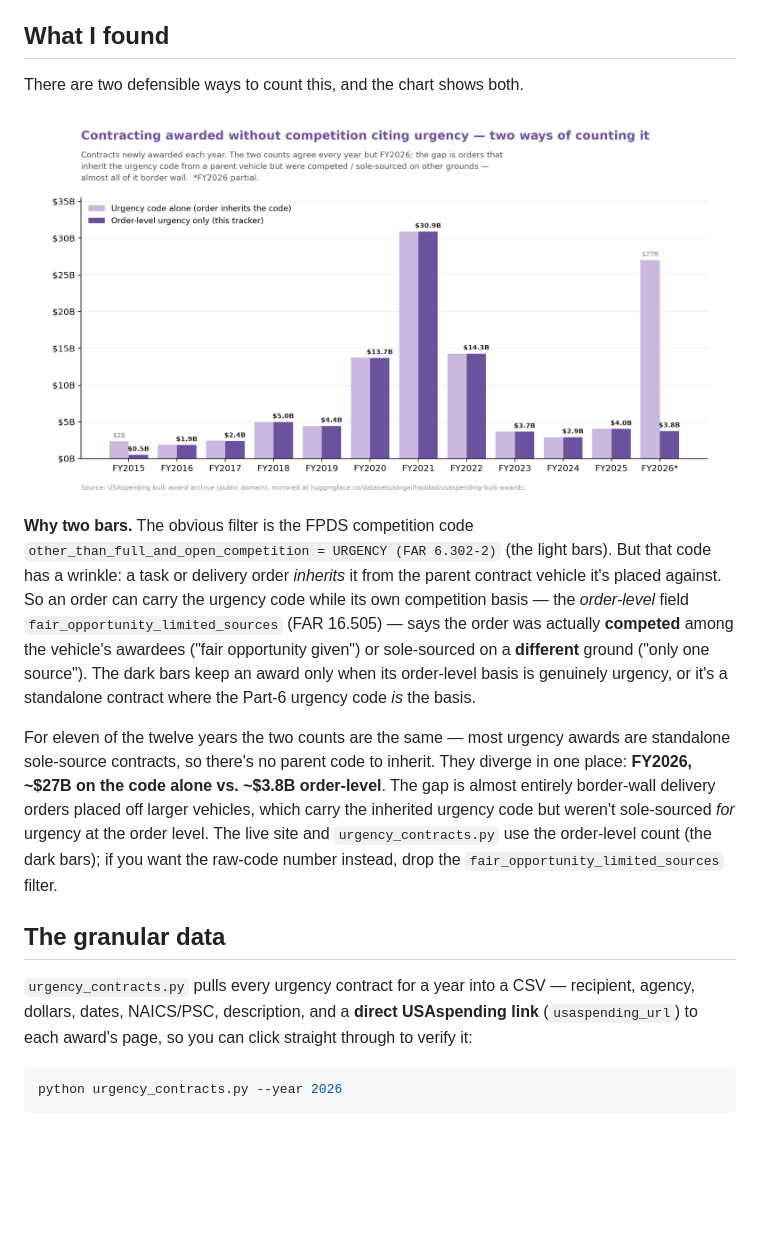
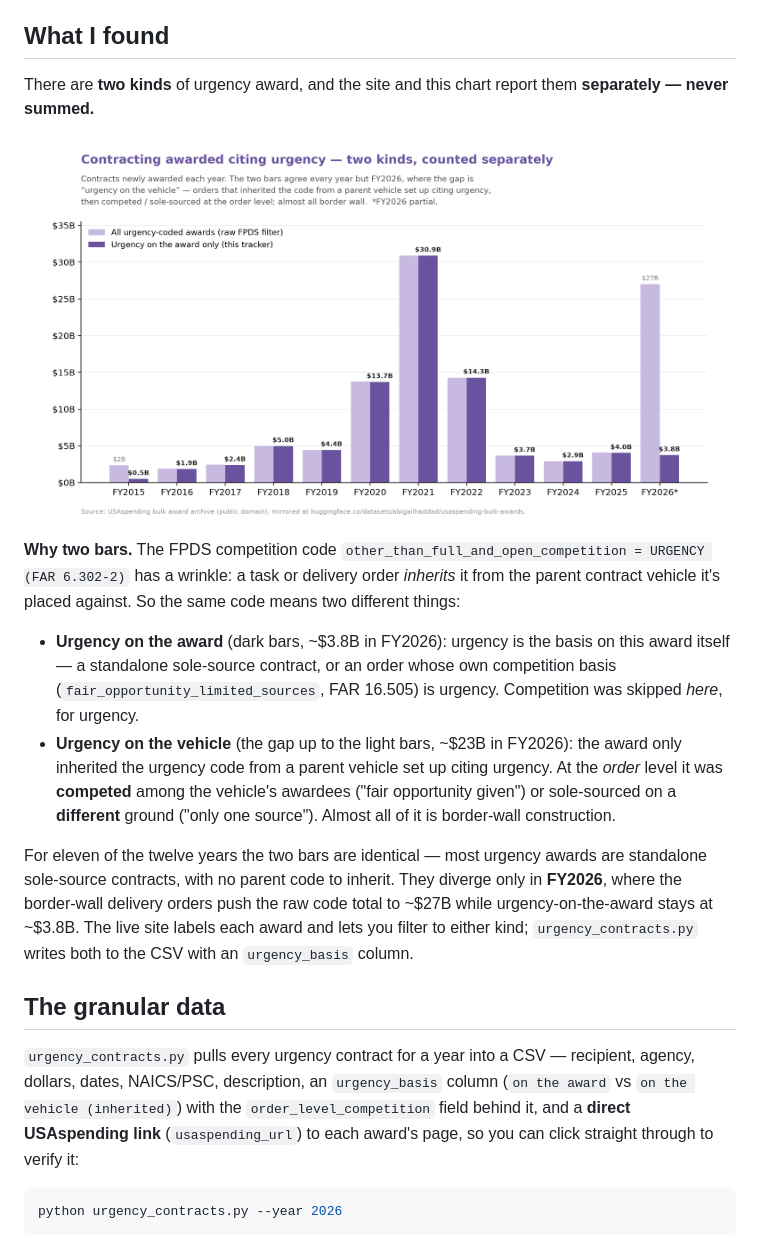
Before and after one commit to abigailhaddad/urgency-tracker, a Markdown page: README.md, the part around the change. GitHub-like rendering; pictures changed too: urgency_trend.png; blank space fills up the shorter version.

````diff
--- a/README.md
+++ b/README.md
@@ -8,17 +8,20 @@ It all runs off my HuggingFace mirror of USAspending — you query it with DuckD
 
 ## What I found
 
-There are two defensible ways to count this, and the chart shows both.
+There are **two kinds** of urgency award, and the site and this chart report them **separately — never summed.**
 
 ![Federal contracting under the urgency exception, counted two ways](urgency_trend.png)
 
-**Why two bars.** The obvious filter is the FPDS competition code `other_than_full_and_open_competition = URGENCY (FAR 6.302-2)` (the light bars). But that code has a wrinkle: a task or delivery order *inherits* it from the parent contract vehicle it's placed against. So an order can carry the urgency code while its own competition basis — the *order-level* field `fair_opportunity_limited_sources` (FAR 16.505) — says the order was actually **competed** among the vehicle's awardees ("fair opportunity given") or sole-sourced on a **different** ground ("only one source"). The dark bars keep an award only when its order-level basis is genuinely urgency, or it's a standalone contract where the Part-6 urgency code *is* the basis.
+**Why two bars.** The FPDS competition code `other_than_full_and_open_competition = URGENCY (FAR 6.302-2)` has a wrinkle: a task or delivery order *inherits* it from the parent contract vehicle it's placed against. So the same code means two different things:
 
-For eleven of the twelve years the two counts are the same — most urgency awards are standalone sole-source contracts, so there's no parent code to inherit. They diverge in one place: **FY2026, ~$27B on the code alone vs. ~$3.8B order-level**. The gap is almost entirely border-wall delivery orders placed off larger vehicles, which carry the inherited urgency code but weren't sole-sourced *for* urgency at the order level. The live site and `urgency_contracts.py` use the order-level count (the dark bars); if you want the raw-code number instead, drop the `fair_opportunity_limited_sources` filter.
+- **Urgency on the award** (dark bars, ~$3.8B in FY2026): urgency is the basis on this award itself — a standalone sole-source contract, or an order whose own competition basis (`fair_opportunity_limited_sources`, FAR 16.505) is urgency. Competition was skipped *here*, for urgency.
+- **Urgency on the vehicle** (the gap up to the light bars, ~$23B in FY2026): the award only inherited the urgency code from a parent vehicle set up citing urgency. At the *order* level it was **competed** among the vehicle's awardees ("fair opportunity given") or sole-sourced on a **different** ground ("only one source"). Almost all of it is border-wall construction.
+
+For eleven of the twelve years the two bars are identical — most urgency awards are standalone sole-source contracts, with no parent code to inherit. They diverge only in **FY2026**, where the border-wall delivery orders push the raw code total to ~$27B while urgency-on-the-award stays at ~$3.8B. The live site labels each award and lets you filter to either kind; `urgency_contracts.py` writes both to the CSV with an `urgency_basis` column.
 
 ## The granular data
 
-`urgency_contracts.py` pulls every urgency contract for a year into a CSV — recipient, agency, dollars, dates, NAICS/PSC, description, and a **direct USAspending link** (`usaspending_url`) to each award's page, so you can click straight through to verify it:
+`urgency_contracts.py` pulls every urgency contract for a year into a CSV — recipient, agency, dollars, dates, NAICS/PSC, description, an `urgency_basis` column (`on the award` vs `on the vehicle (inherited)`) with the `order_level_competition` field behind it, and a **direct USAspending link** (`usaspending_url`) to each award's page, so you can click straight through to verify it:
 
 ```bash
 python urgency_contracts.py --year 2026
````
Also changed, not shown: 8 other files.
